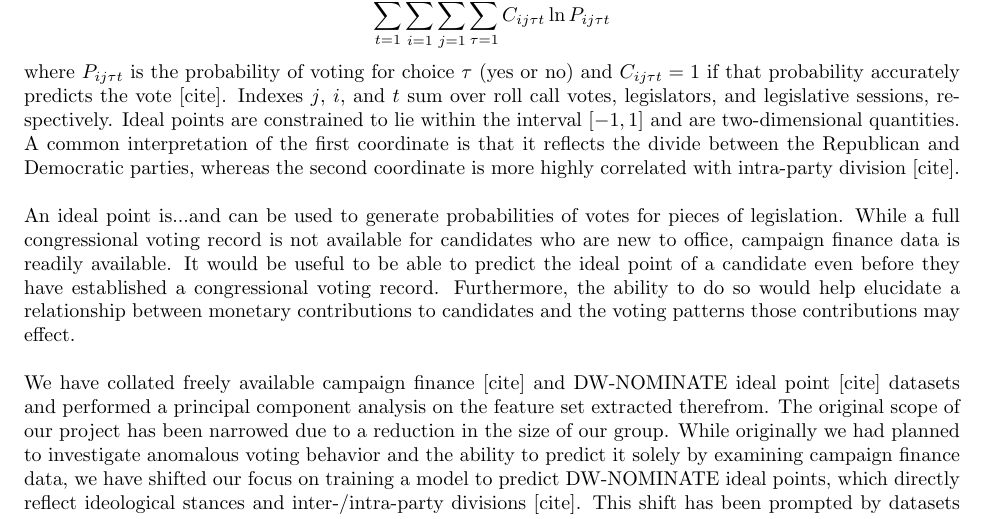
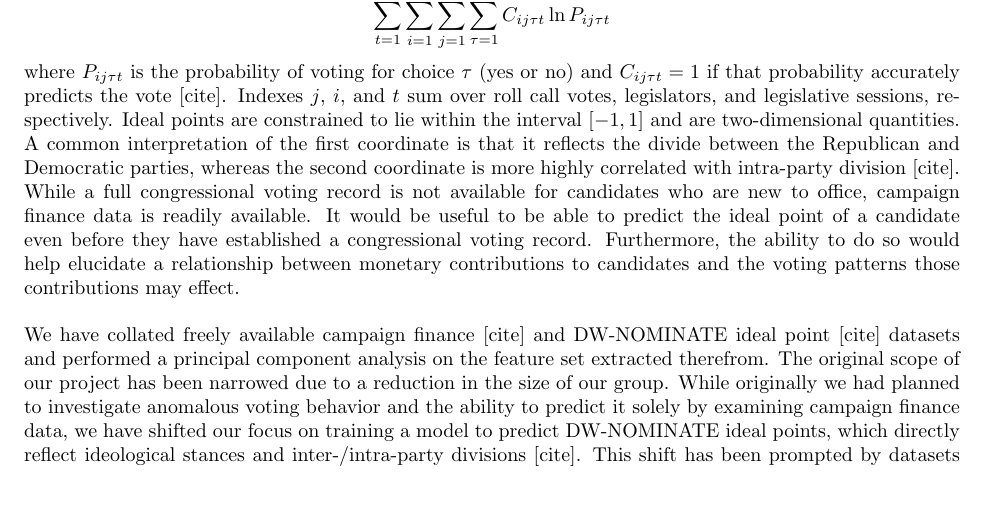
Before and after one commit to kmckiern/cs229, a LaTeX document (reports/milestone/milestone.tex): part of the page, cut so that both start at the same text, the shorter picture padded with empty space. Compiled offline with pdfLaTeX.

Commit message:
whoops. combine sections.

```diff
--- a/reports/milestone/milestone.tex
+++ b/reports/milestone/milestone.tex
@@ -47,9 +47,7 @@ The research of Poole and Rosenthal has focused on quantifying the political ide
 
 \[ \sum_{t=1}^{T} \sum_{i=1}^{p_t} \sum_{j=1}^{q_t} \sum_{\tau = 1}^{2} C_{ij \tau t} \ln P_{ij \tau t} \]
 
-\noindent where $P_{ij \tau t}$ is the probability of voting for choice $\tau$ (yes or no) and $C_{ij \tau t} = 1$ if that probability accurately predicts the vote [cite]. Indexes $j$, $i$, and $t$ sum over roll call votes, legislators, and legislative sessions, respectively. Ideal points are constrained to lie within the interval $\left[ -1,1 \right]$ and are two-dimensional quantities. A common interpretation of the first coordinate is that it reflects the divide between the Republican and Democratic parties, whereas the second coordinate is more highly correlated with intra-party division [cite].\\
-
-An ideal point is...and can be used to generate probabilities of votes for pieces of legislation. While a full congressional voting record is not available for candidates who are new to office, campaign finance data is readily available. It would be useful to be able to predict the ideal point of a candidate even before they have established a congressional voting record. Furthermore, the ability to do so would help elucidate a relationship between monetary contributions to candidates and the voting patterns those contributions may effect.\\
+\noindent where $P_{ij \tau t}$ is the probability of voting for choice $\tau$ (yes or no) and $C_{ij \tau t} = 1$ if that probability accurately predicts the vote [cite]. Indexes $j$, $i$, and $t$ sum over roll call votes, legislators, and legislative sessions, respectively. Ideal points are constrained to lie within the interval $\left[ -1,1 \right]$ and are two-dimensional quantities. A common interpretation of the first coordinate is that it reflects the divide between the Republican and Democratic parties, whereas the second coordinate is more highly correlated with intra-party division [cite]. While a full congressional voting record is not available for candidates who are new to office, campaign finance data is readily available. It would be useful to be able to predict the ideal point of a candidate even before they have established a congressional voting record. Furthermore, the ability to do so would help elucidate a relationship between monetary contributions to candidates and the voting patterns those contributions may effect.\\
 
 We have collated freely available campaign finance [cite] and DW-NOMINATE ideal point [cite] datasets and performed a principal component analysis on the feature set extracted therefrom. The original scope of our project has been narrowed due to a reduction in the size of our group. While originally we had planned to investigate anomalous voting behavior and the ability to predict it solely by examining campaign finance data, we have shifted our focus on training a model to predict DW-NOMINATE ideal points, which directly reflect ideological stances and inter-/intra-party divisions [cite]. This shift has been prompted by datasets that were relatively more sparse than expected as well as the challenge of collating them.\\
 
```
